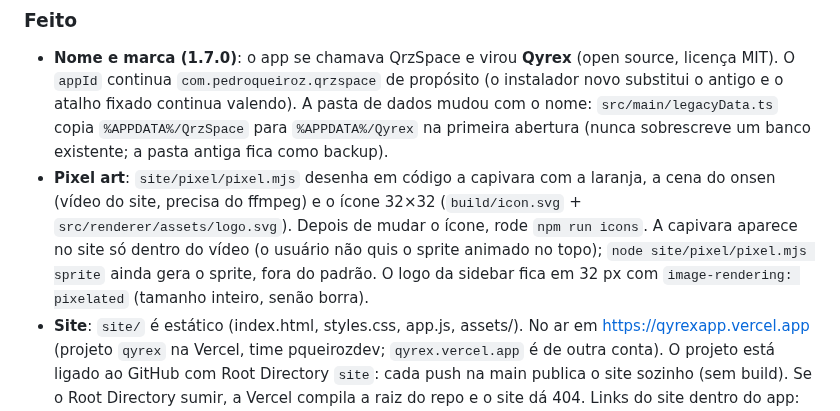
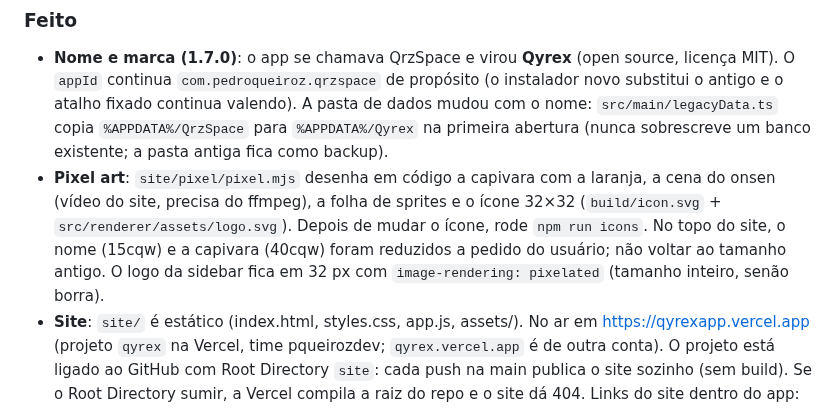
Before and after one commit to PQueirozDev/Qyrex, a Markdown page: CLAUDE.md, the part around the change. Drawn GitHub-style.

```diff
--- a/CLAUDE.md
+++ b/CLAUDE.md
@@ -10,7 +10,7 @@ App completo e publicado. `npm run check` passa (typecheck, lint sem warnings e
 
 ### Feito
 - **Nome e marca (1.7.0)**: o app se chamava QrzSpace e virou **Qyrex** (open source, licença MIT). O `appId` continua `com.pedroqueiroz.qrzspace` de propósito (o instalador novo substitui o antigo e o atalho fixado continua valendo). A pasta de dados mudou com o nome: `src/main/legacyData.ts` copia `%APPDATA%/QrzSpace` para `%APPDATA%/Qyrex` na primeira abertura (nunca sobrescreve um banco existente; a pasta antiga fica como backup).
-- **Pixel art**: `site/pixel/pixel.mjs` desenha em código a capivara com a laranja, a cena do onsen (vídeo do site, precisa do ffmpeg) e o ícone 32×32 (`build/icon.svg` + `src/renderer/assets/logo.svg`). Depois de mudar o ícone, rode `npm run icons`. A capivara aparece no site só dentro do vídeo (o usuário não quis o sprite animado no topo); `node site/pixel/pixel.mjs sprite` ainda gera o sprite, fora do padrão. O logo da sidebar fica em 32 px com `image-rendering: pixelated` (tamanho inteiro, senão borra).
+- **Pixel art**: `site/pixel/pixel.mjs` desenha em código a capivara com a laranja, a cena do onsen (vídeo do site, precisa do ffmpeg), a folha de sprites e o ícone 32×32 (`build/icon.svg` + `src/renderer/assets/logo.svg`). Depois de mudar o ícone, rode `npm run icons`. No topo do site, o nome (15cqw) e a capivara (40cqw) foram reduzidos a pedido do usuário; não voltar ao tamanho antigo. O logo da sidebar fica em 32 px com `image-rendering: pixelated` (tamanho inteiro, senão borra).
 - **Site**: `site/` é estático (index.html, styles.css, app.js, assets/). No ar em https://qyrexapp.vercel.app (projeto `qyrex` na Vercel, time pqueirozdev; `qyrex.vercel.app` é de outra conta). O projeto está ligado ao GitHub com Root Directory `site`: cada push na main publica o site sozinho (sem build). Se o Root Directory sumir, a Vercel compila a raiz do repo e o site dá 404. Links do site dentro do app: `src/shared/links.ts` (Configurações → Sobre, Novidades e bandeja). Links do repositório/download ficam em `LINKS` no topo de `site/app.js`. O screenshot `site/assets/app-inicio.webp` sai da demo (`npm run build:demo`).
 - `src/main/**`: ipc/handlers com validação zod e checagem de remetente, services, integrações (Claude via `@anthropic-ai/sdk`, OpenAI e Gemini via REST, GitHub com PAT, Spotify com PKCE, Google Calendar com OAuth loopback, Discord Rich Presence via named pipe), segurança (paths, commands, exec, secrets, validation), logger com redaction (inclusive cookies), notificações, terminal node-pty, tray, CSP e atualização automática (`services/updateService.ts`, electron-updater).
 - `src/preload/index.ts`: API completa em `window.workspace` (fonte da verdade dos canais IPC).
```
Also changed, not shown: README.md (+3 -3 lines), site/assets/capy-sheet.png (added), site/assets/capy.png (added), 4 other files.
